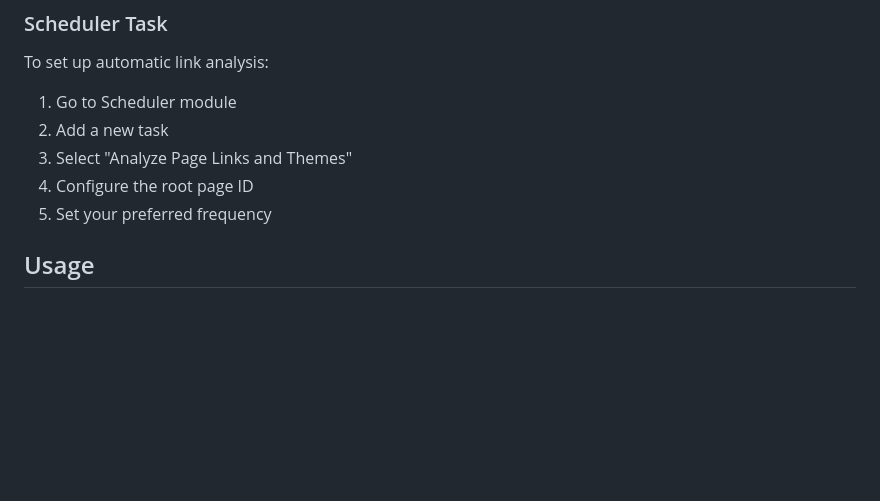
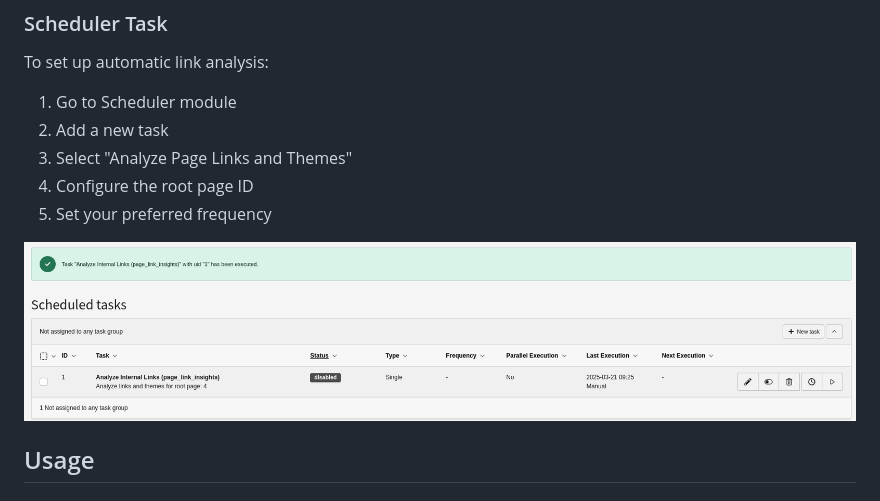
Before and after one commit to friteuseb/page_link_insights, a Markdown page: README.md, the part around the change. Rendered like a GitHub page; pictures changed too: Resources/Public/Images/scheduler_task.png (added); blank space fills up the shorter version.

Commit message:
upd: README.md bis

```diff
--- a/README.md
+++ b/README.md
@@ -83,6 +83,9 @@ To set up automatic link analysis:
 4. Configure the root page ID
 5. Set your preferred frequency
 
+![Scheduler Task](Resources/Public/Images/scheduler_task.png)
+
+
 ## Usage
 
 ### Visualizing Page Links
```
